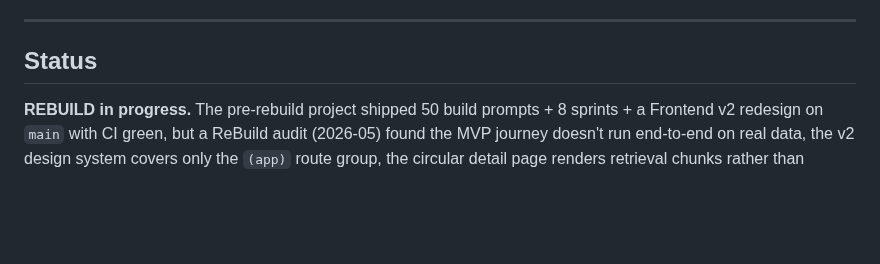
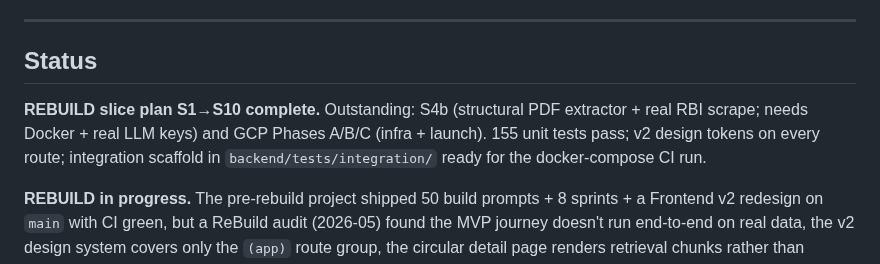
Before and after one commit to amitd01/RegPulse, a Markdown page: README.md, the part around the change. Drawn GitHub-style; blank space fills up the shorter version.

```diff
--- a/README.md
+++ b/README.md
@@ -5,6 +5,12 @@
 ---
 
 ## Status
+
+**REBUILD slice plan S1→S10 complete.** Outstanding: S4b (structural PDF
+extractor + real RBI scrape; needs Docker + real LLM keys) and GCP Phases
+A/B/C (infra + launch). 155 unit tests pass; v2 design tokens on every
+route; integration scaffold in `backend/tests/integration/` ready for the
+docker-compose CI run.
 
 **REBUILD in progress.** The pre-rebuild project shipped 50 build prompts + 8 sprints + a Frontend v2 redesign on `main` with CI green, but a ReBuild audit (2026-05) found the MVP journey doesn't run end-to-end on real data, the v2 design system covers only the `(app)` route group, the circular detail page renders retrieval chunks rather than structured documents, RAG/LLM orchestration was unit-tested only at the utility-function layer, and the production scraper had never been run. The rebuild keeps ~165 files, rewrites/modifies ~45, discards 21 — and is sequenced as 10 sessions to land the MVP journey on real RBI data, in unified v2 design, with Playwright + integration tests gating every slice in CI.
 
```
Also changed, not shown: MEMORY.md (+31 -0 lines).
